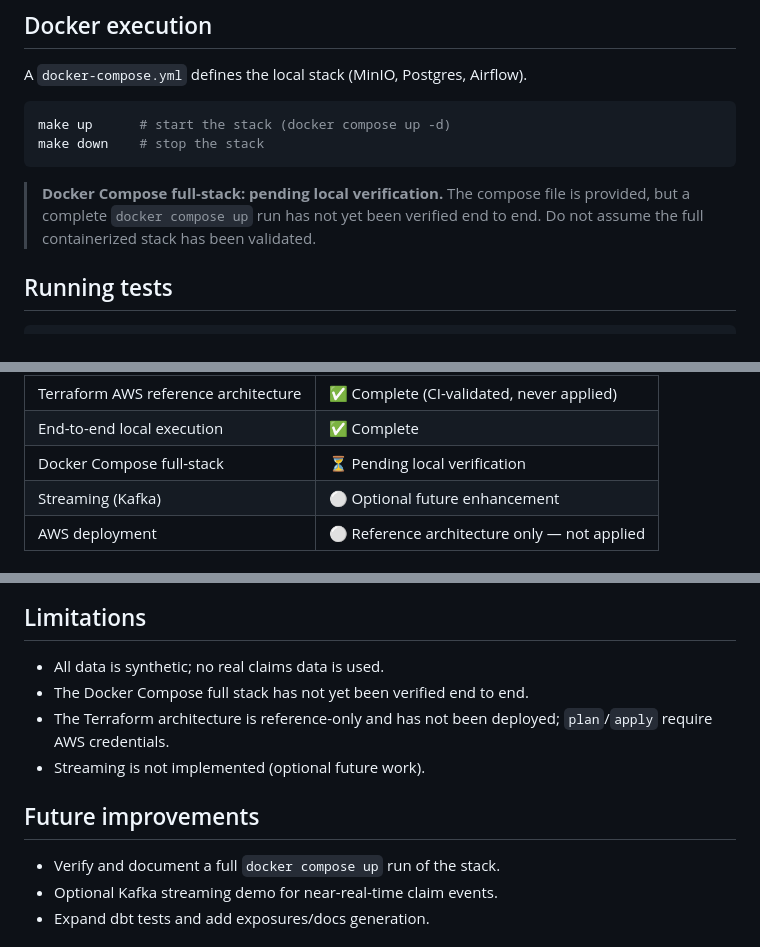
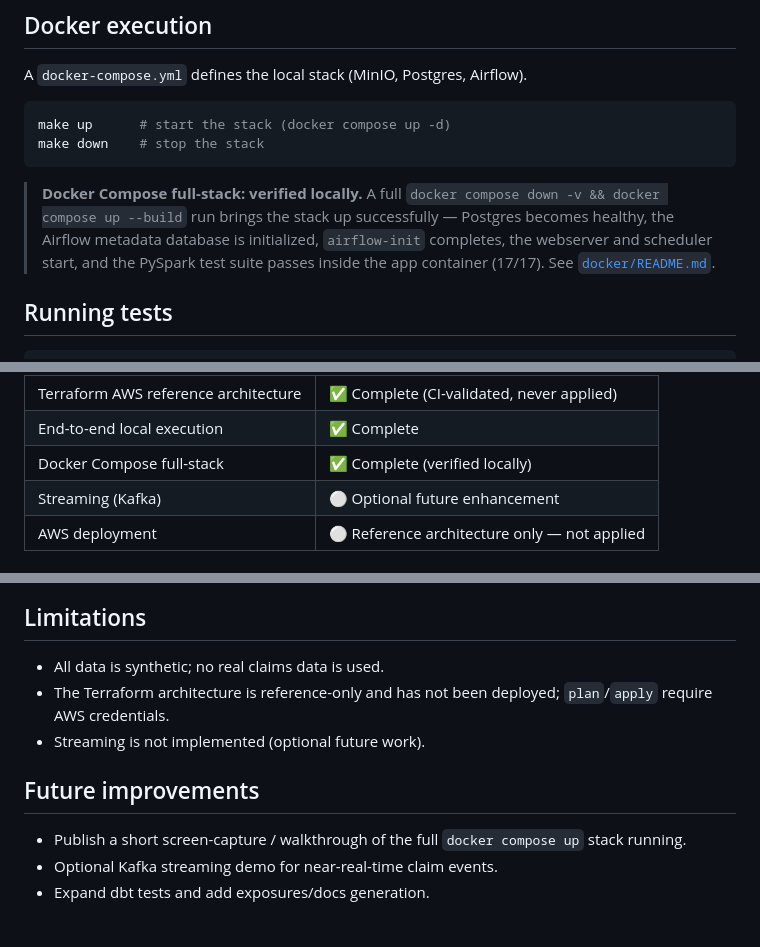
Before and after one commit to Gundabathina/claimslake, a Markdown page: README.md, 3 parts joined by grey strips. Rendered like a GitHub page.

Commit message:
docs: mark Docker Compose stack verified locally

````diff
--- a/README.md
+++ b/README.md
@@ -189,7 +189,7 @@ make up      # start the stack (docker compose up -d)
 make down    # stop the stack
 ```
 
-> **Docker Compose full-stack: pending local verification.** The compose file is provided, but a complete `docker compose up` run has not yet been verified end to end. Do not assume the full containerized stack has been validated.
+> **Docker Compose full-stack: verified locally.** A full `docker compose down -v && docker compose up --build` run brings the stack up successfully — Postgres becomes healthy, the Airflow metadata database is initialized, `airflow-init` completes, the webserver and scheduler start, and the PySpark test suite passes inside the app container (17/17). See [`docker/README.md`](docker/README.md).
 
 ## Running tests
 
@@ -284,7 +284,7 @@ Illustrative schemas below are based strictly on implemented columns (synthetic
 | Expanded GitHub Actions CI | ✅ Complete (4 jobs green) |
 | Terraform AWS reference architecture | ✅ Complete (CI-validated, never applied) |
 | End-to-end local execution | ✅ Complete |
-| Docker Compose full-stack | ⏳ Pending local verification |
+| Docker Compose full-stack | ✅ Complete (verified locally) |
 | Streaming (Kafka) | ⚪ Optional future enhancement |
 | AWS deployment | ⚪ Reference architecture only — not applied |
 
@@ -302,13 +302,12 @@ Illustrative schemas below are based strictly on implemented columns (synthetic
 ## Limitations
 
 - All data is synthetic; no real claims data is used.
-- The Docker Compose full stack has not yet been verified end to end.
 - The Terraform architecture is reference-only and has not been deployed; `plan`/`apply` require AWS credentials.
 - Streaming is not implemented (optional future work).
 
 ## Future improvements
 
-- Verify and document a full `docker compose up` run of the stack.
+- Publish a short screen-capture / walkthrough of the full `docker compose up` stack running.
 - Optional Kafka streaming demo for near-real-time claim events.
 - Expand dbt tests and add exposures/docs generation.
 
````
